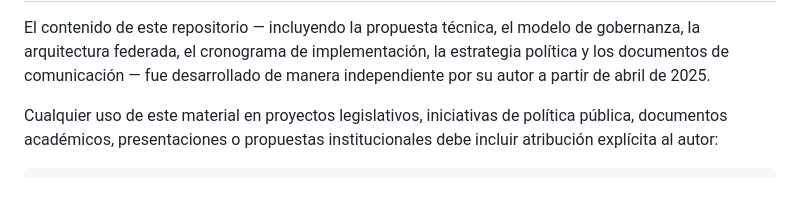
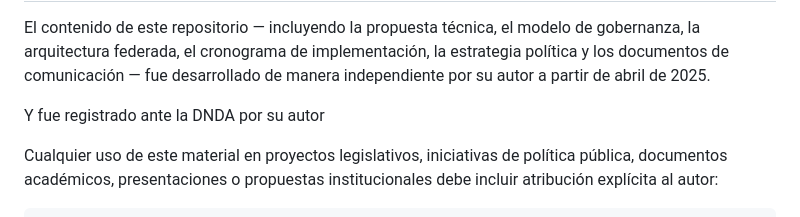
Before and after one commit to IsaelDJQuinteroF-Dev/hcu-colombia, a Markdown page: LICENSE.md, the part around the change. Rendered like a GitHub page; blank space fills up the shorter version.

Commit message:
Se actualiza la licencia con información de registro ante la DNDA
Jueves 14 de MAyo del 2026, se registró ante la DNDA la autoría intelectual en los términos registrado en la licencia de este proyecto

```diff
--- a/LICENSE.md
+++ b/LICENSE.md
@@ -46,6 +46,8 @@ implementación, la estrategia política y los documentos de comunicación —
 fue desarrollado de manera independiente por su autor a partir de
 abril de 2025.
 
+Y fue registrado ante la DNDA por su autor
+
 Cualquier uso de este material en proyectos legislativos, iniciativas
 de política pública, documentos académicos, presentaciones o propuestas
 institucionales debe incluir atribución explícita al autor:
```
